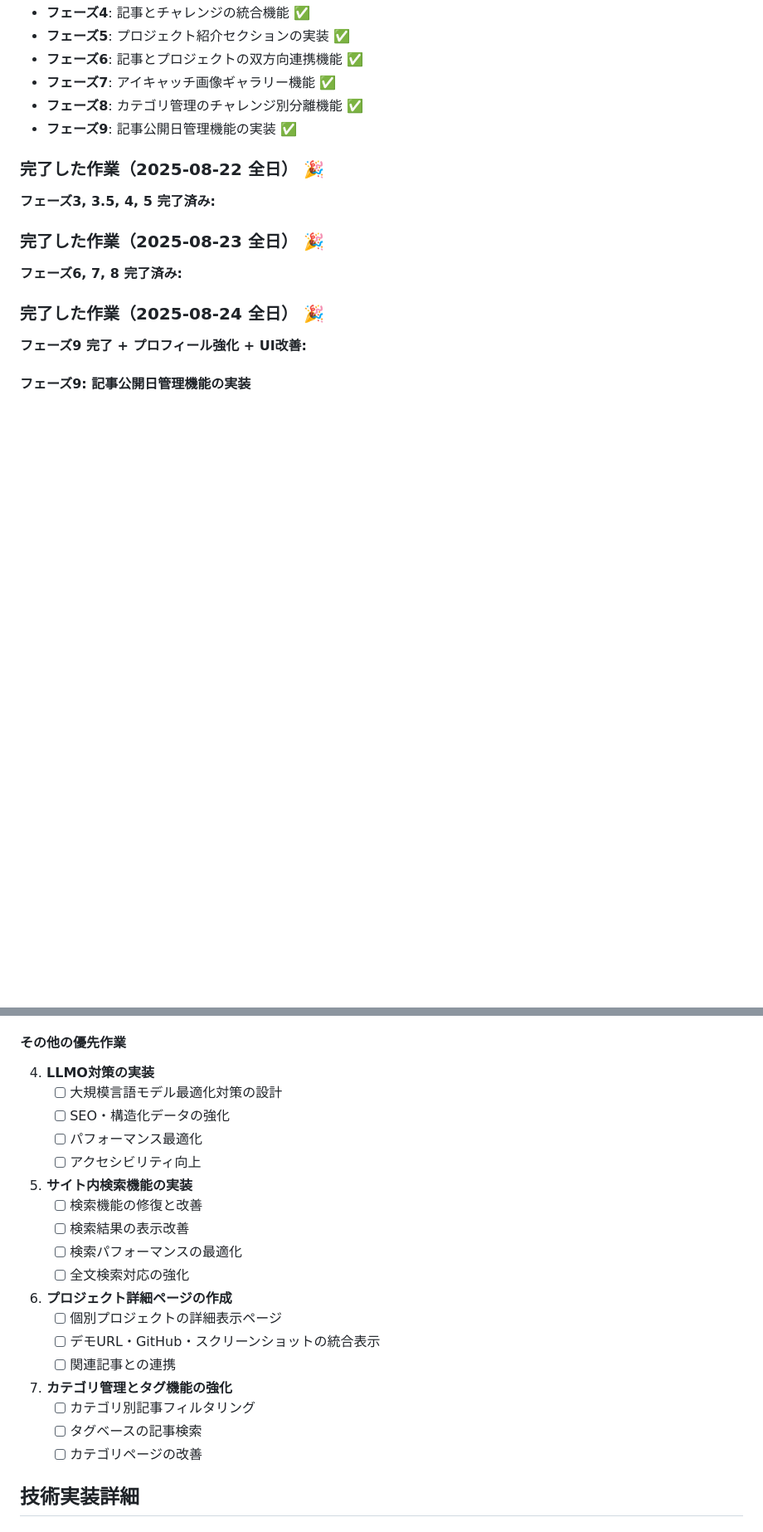
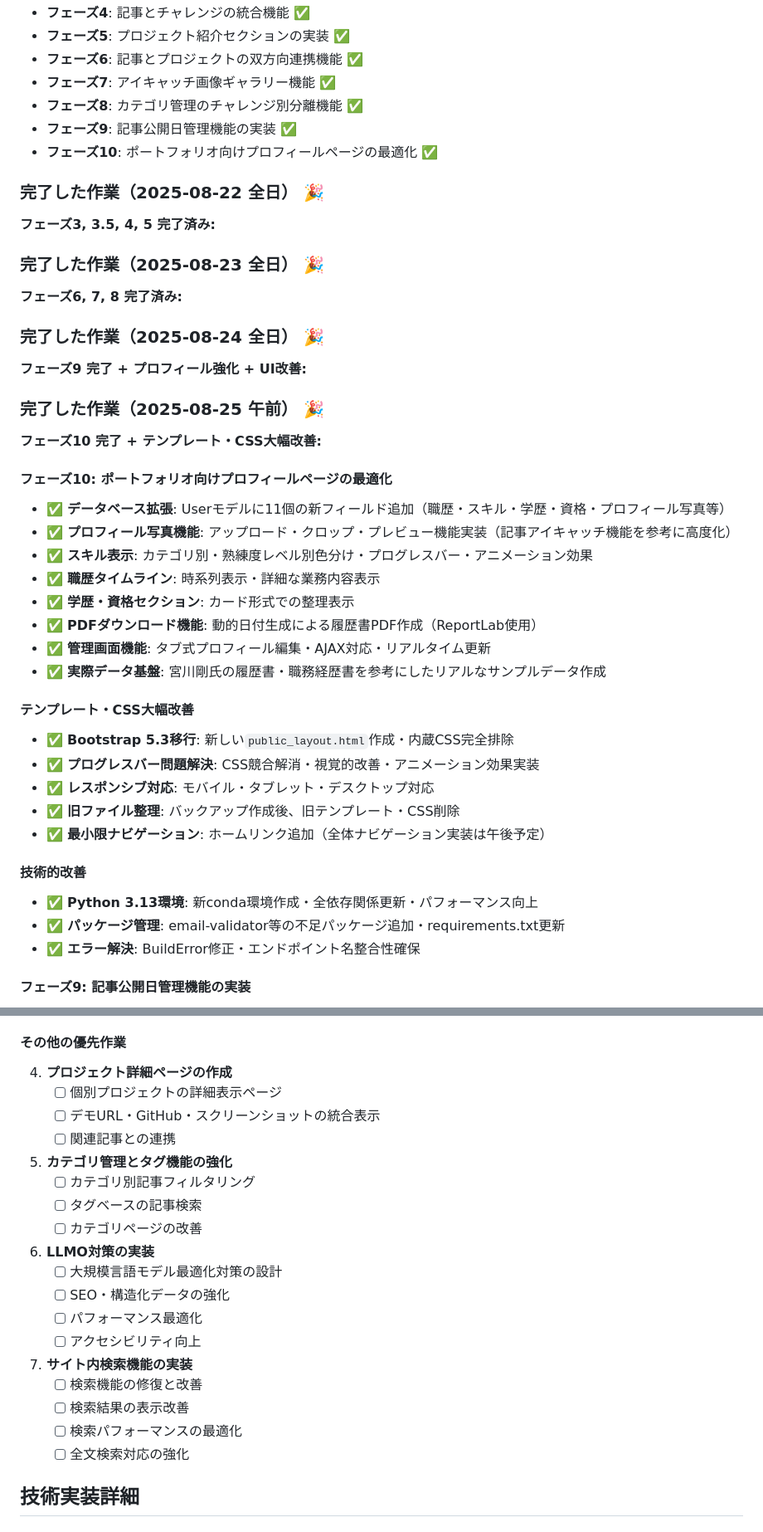
Before and after one commit to miyakawa2449/portfolio, a Markdown page: WORK_STATUS.md, 2 parts joined by grey strips. Shown at 83% size. GitHub-like rendering; blank space fills up the shorter version.

Commit message:
プロジェクト進捗ドキュメント更新（フェーズ10完了・2025-08-25）
- フェーズ10完了報告: ポートフォリオ向けプロフィール最適化
- README.md更新: 新機能・改善点追記
- WORK_STATUS.md更新: 詳細な実装記録・次期作業計画
- 技術改善履歴の詳細記録

🤖 Generated with [Claude Code](https://claude.ai/code)

Co-Authored-By: Claude <noreply@anthropic.com>

```diff
--- a/WORK_STATUS.md
+++ b/WORK_STATUS.md
@@ -15,6 +15,7 @@
 - **フェーズ7**: アイキャッチ画像ギャラリー機能 ✅
 - **フェーズ8**: カテゴリ管理のチャレンジ別分離機能 ✅
 - **フェーズ9**: 記事公開日管理機能の実装 ✅
+- **フェーズ10**: ポートフォリオ向けプロフィールページの最適化 ✅
 
 ### 完了した作業（2025-08-22 全日） 🎉
 **フェーズ3, 3.5, 4, 5 完了済み:**
@@ -24,6 +25,31 @@
 
 ### 完了した作業（2025-08-24 全日） 🎉
 **フェーズ9 完了 + プロフィール強化 + UI改善:**
+
+### 完了した作業（2025-08-25 午前） 🎉
+**フェーズ10 完了 + テンプレート・CSS大幅改善:**
+
+#### フェーズ10: ポートフォリオ向けプロフィールページの最適化
+- ✅ **データベース拡張**: Userモデルに11個の新フィールド追加（職歴・スキル・学歴・資格・プロフィール写真等）
+- ✅ **プロフィール写真機能**: アップロード・クロップ・プレビュー機能実装（記事アイキャッチ機能を参考に高度化）
+- ✅ **スキル表示**: カテゴリ別・熟練度レベル別色分け・プログレスバー・アニメーション効果
+- ✅ **職歴タイムライン**: 時系列表示・詳細な業務内容表示
+- ✅ **学歴・資格セクション**: カード形式での整理表示
+- ✅ **PDFダウンロード機能**: 動的日付生成による履歴書PDF作成（ReportLab使用）
+- ✅ **管理画面機能**: タブ式プロフィール編集・AJAX対応・リアルタイム更新
+- ✅ **実際データ基盤**: 宮川剛氏の履歴書・職務経歴書を参考にしたリアルなサンプルデータ作成
+
+#### テンプレート・CSS大幅改善
+- ✅ **Bootstrap 5.3移行**: 新しい`public_layout.html`作成・内蔵CSS完全排除
+- ✅ **プログレスバー問題解決**: CSS競合解消・視覚的改善・アニメーション効果実装
+- ✅ **レスポンシブ対応**: モバイル・タブレット・デスクトップ対応
+- ✅ **旧ファイル整理**: バックアップ作成後、旧テンプレート・CSS削除
+- ✅ **最小限ナビゲーション**: ホームリンク追加（全体ナビゲーション実装は午後予定）
+
+#### 技術的改善
+- ✅ **Python 3.13環境**: 新conda環境作成・全依存関係更新・パフォーマンス向上
+- ✅ **パッケージ管理**: email-validator等の不足パッケージ追加・requirements.txt更新
+- ✅ **エラー解決**: BuildError修正・エンドポイント名整合性確保
 
 #### フェーズ9: 記事公開日管理機能の実装
 - ✅ 記事作成・編集画面にFlatpickrカレンダー式日付選択機能追加
@@ -149,27 +175,27 @@
    - [ ] 学習統計・プロジェクト統計の詳細表示
 
 #### その他の優先作業
-4. **LLMO対策の実装**
+4. **プロジェクト詳細ページの作成**
+   - [ ] 個別プロジェクトの詳細表示ページ
+   - [ ] デモURL・GitHub・スクリーンショットの統合表示
+   - [ ] 関連記事との連携
+
+5. **カテゴリ管理とタグ機能の強化**
+   - [ ] カテゴリ別記事フィルタリング
+   - [ ] タグベースの記事検索
+   - [ ] カテゴリページの改善
+
+6. **LLMO対策の実装**
    - [ ] 大規模言語モデル最適化対策の設計
    - [ ] SEO・構造化データの強化
    - [ ] パフォーマンス最適化
    - [ ] アクセシビリティ向上
 
-5. **サイト内検索機能の実装**
+7. **サイト内検索機能の実装**
    - [ ] 検索機能の修復と改善
    - [ ] 検索結果の表示改善
    - [ ] 検索パフォーマンスの最適化
    - [ ] 全文検索対応の強化
-
-6. **プロジェクト詳細ページの作成**
-   - [ ] 個別プロジェクトの詳細表示ページ
-   - [ ] デモURL・GitHub・スクリーンショットの統合表示
-   - [ ] 関連記事との連携
-
-7. **カテゴリ管理とタグ機能の強化**
-   - [ ] カテゴリ別記事フィルタリング
-   - [ ] タグベースの記事検索
-   - [ ] カテゴリページの改善
 
 ## 技術実装詳細
 
```
Also changed, not shown: other parts of WORK_STATUS.md (+2 -2 lines), 1 other file.
